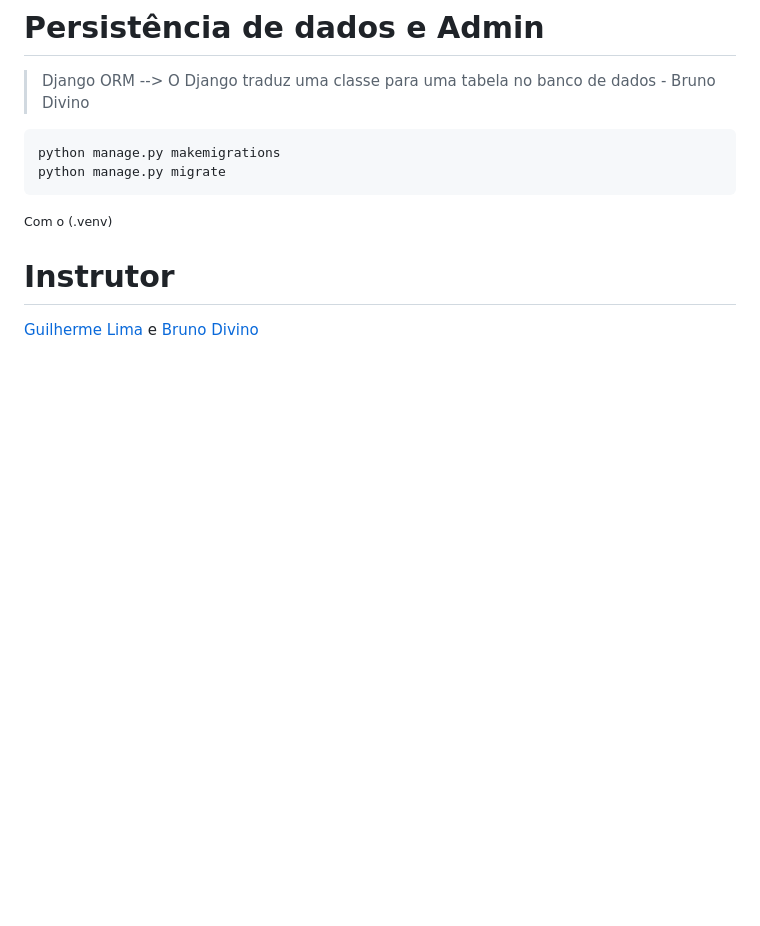
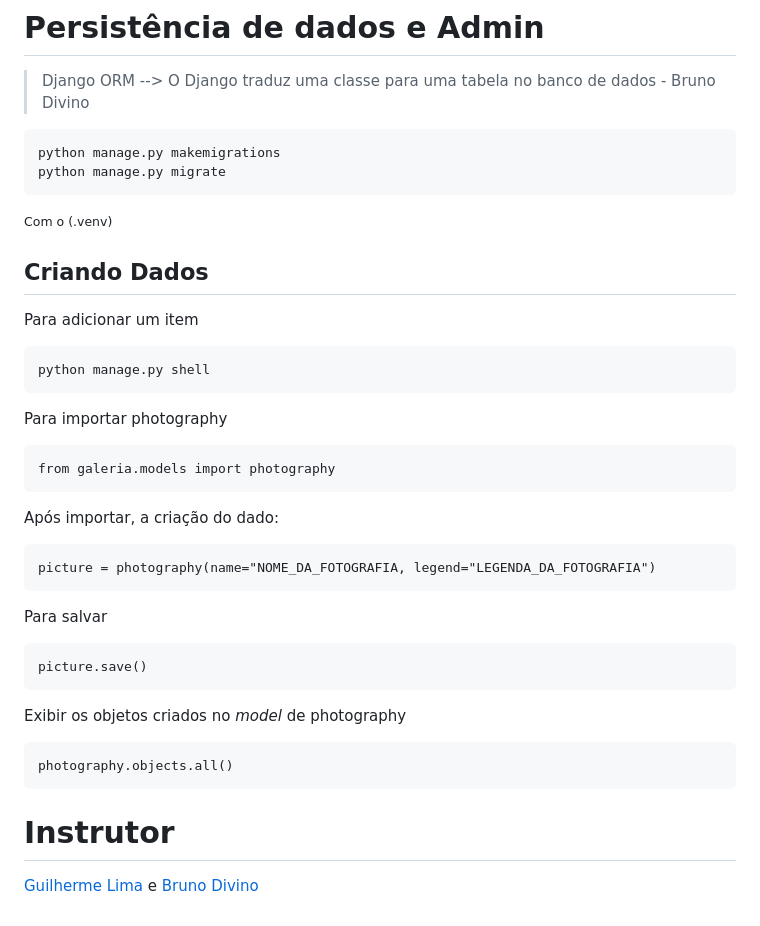
Before and after one commit to shiizuko/Django-alura-space, a Markdown page: README.md, the part around the change. GitHub-like rendering; blank space fills up the shorter version.

Commit message:
como criar dados

```diff
--- a/README.md
+++ b/README.md
@@ -130,5 +130,27 @@ python manage.py makemigrations
 python manage.py migrate
 ~~~
 <small>Com o (.venv)</small>
+## Criando Dados
+Para adicionar um item
+~~~
+python manage.py shell
+~~~
+Para importar photography
+~~~
+from galeria.models import photography
+~~~
+Após importar, a criação do dado:
+~~~
+picture = photography(name="NOME_DA_FOTOGRAFIA, legend="LEGENDA_DA_FOTOGRAFIA")
+~~~
+Para salvar
+~~~
+picture.save()
+~~~
+Exibir os objetos criados no <i>model</i> de photography
+~~~
+photography.objects.all()
+~~~
+
 # Instrutor
 [Guilherme Lima](https://cursos.alura.com.br/user/guilhermelima) e [Bruno Divino](https://github.com/BrunoDivino)
```
